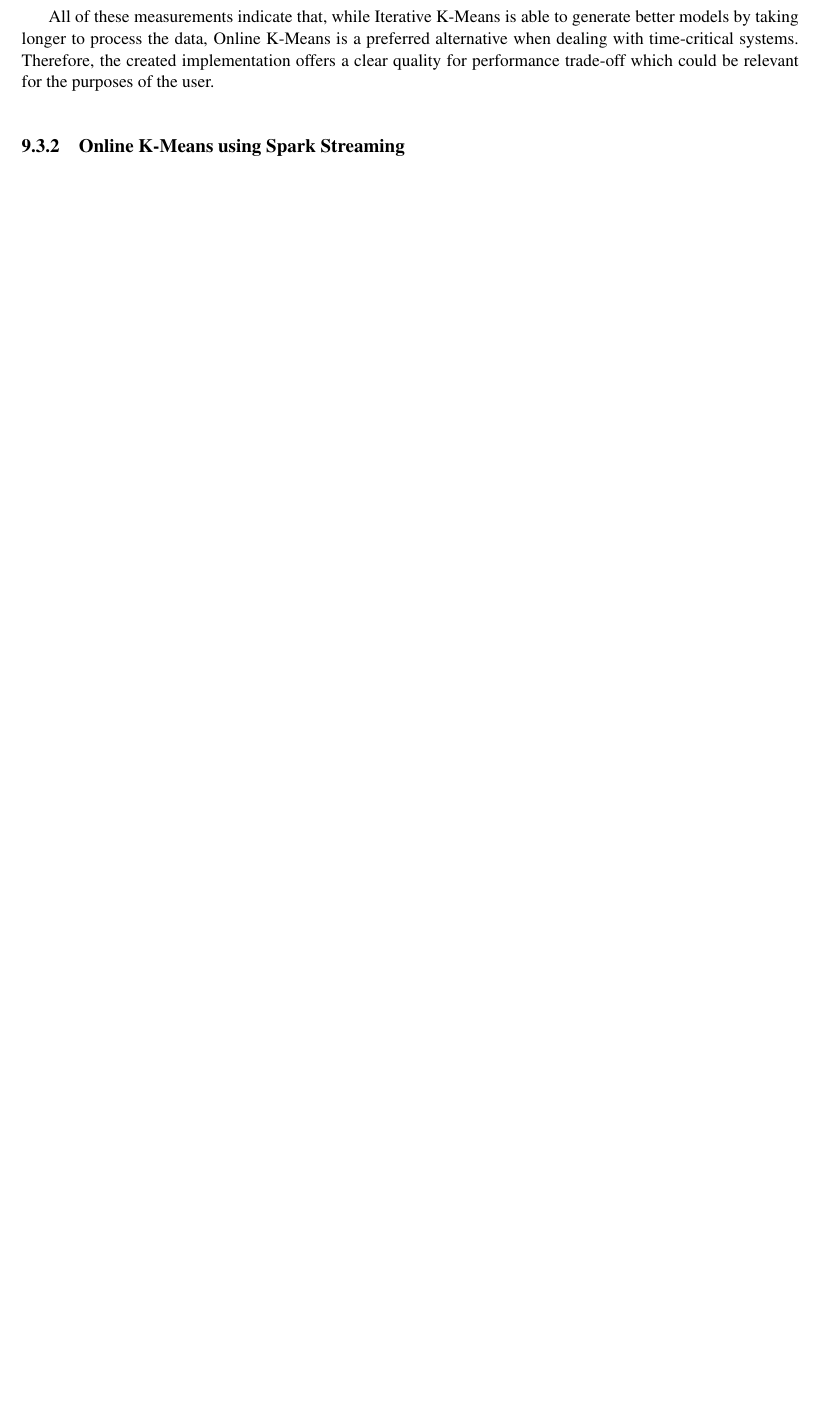
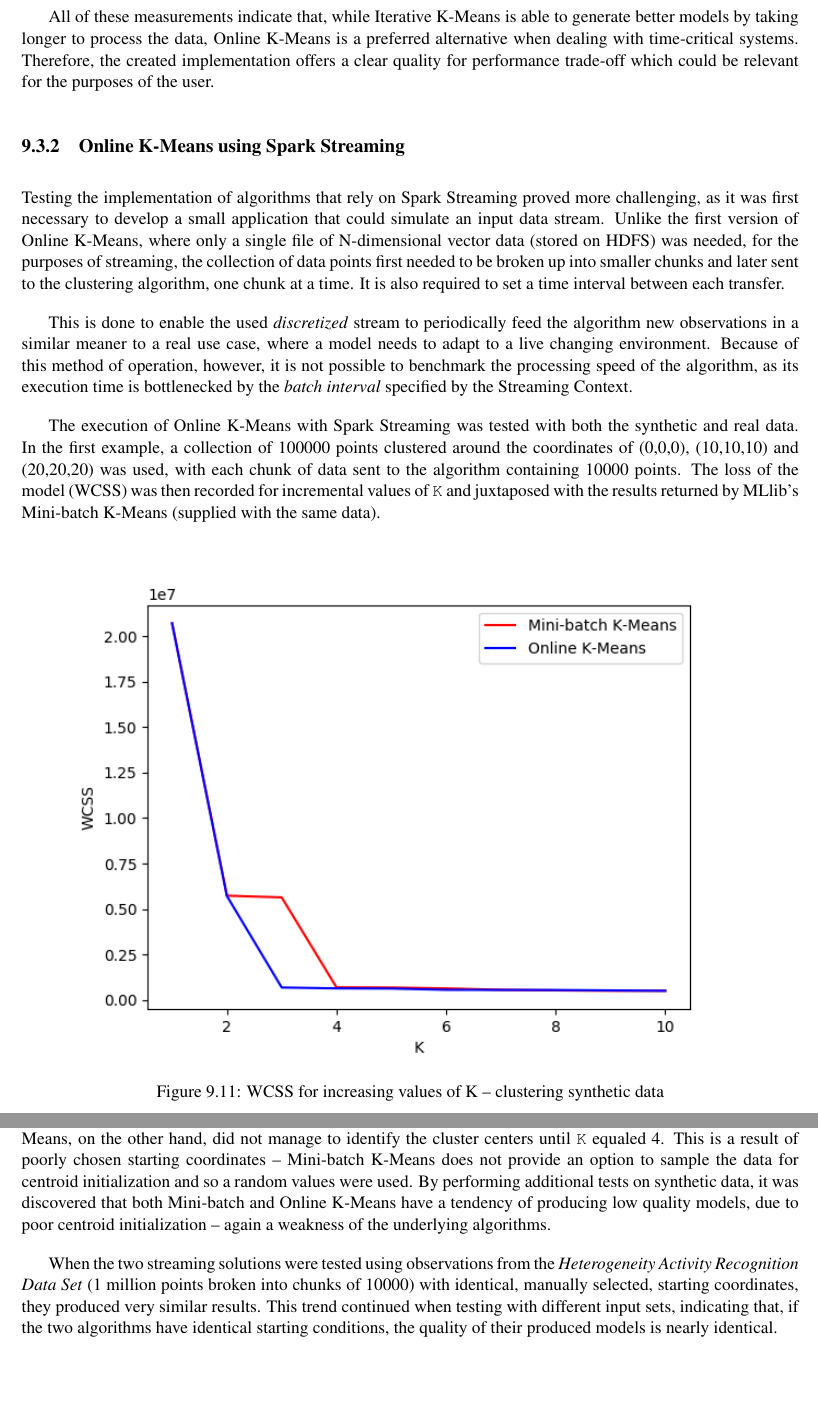
Before and after one commit to 2092065k/level-4-dissertation, a LaTeX thesis (dissertation/l4proj.tex): part of page 56 of 61 before the commit and two parts of pages 56 and 57 of 62 after it, the two joined at a grey line, cut so that both start at the same text, the shorter picture padded with empty space. Compiled offline with pdfLaTeX.

Commit message:
Wrote the evaluation of Online K-Means with Spark Streaming

```diff
--- a/dissertation/l4proj.tex
+++ b/dissertation/l4proj.tex
@@ -1139,3 +1139,19 @@ All of these measurements indicate that, while Iterative K-Means is able to gene
 
 \subsection{Online K-Means using Spark Streaming}
 
+Testing the implementation of algorithms that rely on Spark Streaming proved more challenging, as it was first necessary to develop a small application that could simulate an input data stream. Unlike the first version of Online K-Means, where only a single file of N-dimensional vector data (stored on HDFS) was needed, for the purposes of streaming, the collection of data points first needed to be broken up into smaller chunks and later sent to the clustering algorithm, one chunk at a time. It is also required to set a time interval between each transfer.
+
+This is done to enable the used \textit{discretized} stream to periodically feed the algorithm new observations in a similar meaner to a real use case, where a model needs to adapt to a live changing environment. Because of this method of operation, however, it is not possible to benchmark the processing speed of the algorithm, as its execution time is bottlenecked by the \textit{batch interval} specified by the Streaming Context.
+
+The execution of Online K-Means with Spark Streaming was tested with both the synthetic and real data. In the first example, a collection of 100000 points clustered around the coordinates of (0,0,0), (10,10,10) and (20,20,20) was used, with each chunk of data sent to the algorithm containing 10000 points. The loss of the model (WCSS) was then recorded for incremental values of \texttt{K} and juxtaposed with the results returned by MLlib's Mini-batch K-Means (supplied with the same data).
+
+\begin{figure}[H]
+	\centering
+    \label{fig:res10}
+    \includegraphics[width=0.9\textwidth]{images/result10}
+    \caption{WCSS for increasing values of K -- clustering synthetic data}
+\end{figure}
+
+From the results, it is apparent that Online K-Means succeeded in finding the three appropriate centroid coordinates, when \texttt{K} was set to 3 -- afterwards the decrease in the model's loss is negligible. Mini-batch K-Means, on the other hand, did not manage to identify the cluster centers until \texttt{K} equaled 4. This is a result of poorly chosen starting coordinates -- Mini-batch K-Means does not provide an option to sample the data for centroid initialization and so a random values were used. By performing additional tests on synthetic data, it was discovered that both Mini-batch and Online K-Means have a tendency of producing low quality models, due to poor centroid initialization -- again a weakness of the underlying algorithms.
+
+When the two streaming solutions were tested using observations from the  \textit{Heterogeneity Activity Recognition Data Set} (1 million points broken into chunks of 10000) with identical, manually selected, starting coordinates, they produced very similar results. This trend continued when testing with different input sets, indicating that, if the two algorithms have identical starting conditions, the quality of their produced models is nearly identical.
```
Also changed, not shown: dissertation/images/result10.png (added), dissertation/images/result11.png (added), dissertation/l4proj.tex (12 more changed lines).
